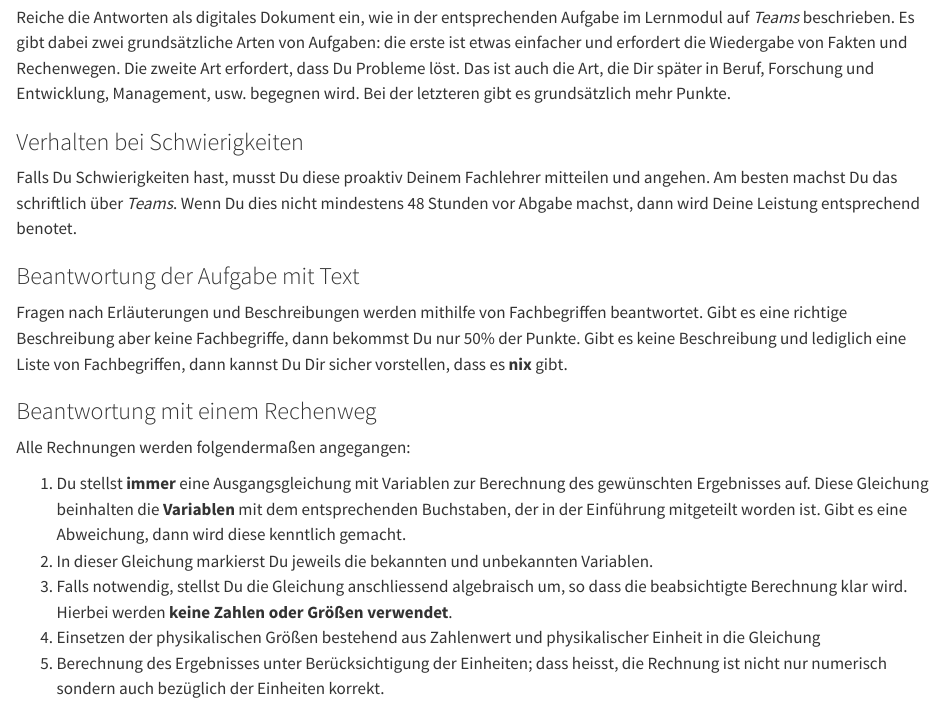
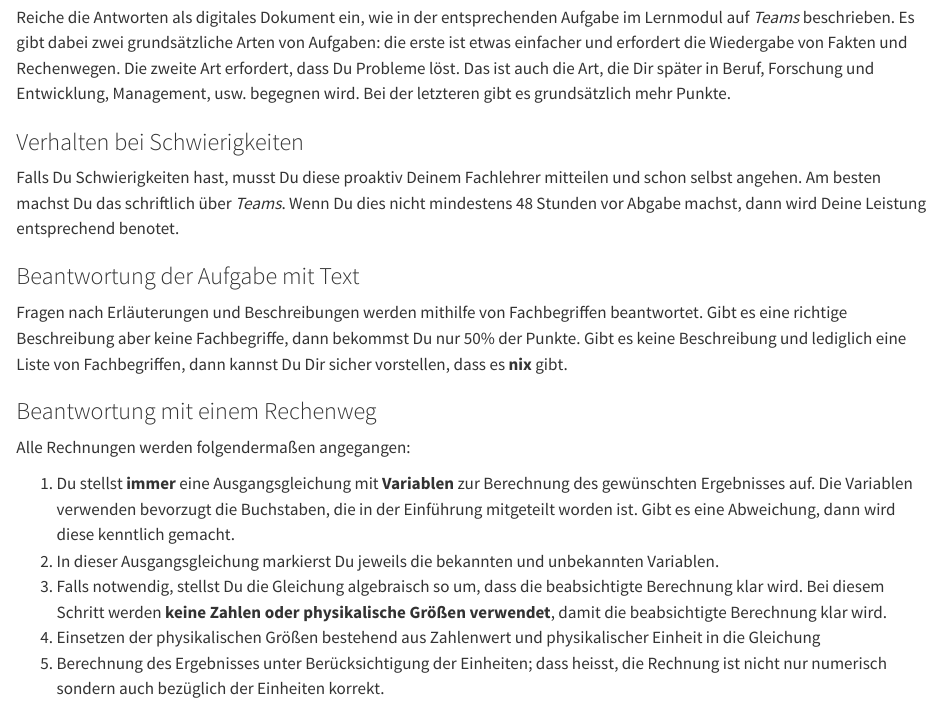
Before and after one commit to MgmssA/bio_expectations_and_requirements, a Quarto document (index.qmd): the page in a window 1100 px wide, from 660 px down. Rendered offline with R 4.5, knitr and Pandoc in place of Quarto, with nearby package versions.

Commit message:
Changed the calculations description slightly

```diff
--- a/index.qmd
+++ b/index.qmd
@@ -26,7 +26,7 @@ Reiche die Antworten als digitales Dokument ein, wie in der entsprechenden Aufga
 
 ### Verhalten bei Schwierigkeiten
 
-Falls Du Schwierigkeiten hast, musst Du diese proaktiv Deinem Fachlehrer mitteilen und angehen. Am besten machst Du das schriftlich über *Teams*. Wenn Du dies nicht mindestens 48 Stunden vor Abgabe machst, dann wird Deine Leistung entsprechend benotet.
+Falls Du Schwierigkeiten hast, musst Du diese proaktiv Deinem Fachlehrer mitteilen und schon selbst angehen. Am besten machst Du das schriftlich über *Teams*. Wenn Du dies nicht mindestens 48 Stunden vor Abgabe machst, dann wird Deine Leistung entsprechend benotet.
 
 ### Beantwortung der Aufgabe mit Text
 
@@ -36,9 +36,9 @@ Fragen nach Erläuterungen und Beschreibungen werden mithilfe von Fachbegriffen
 
 Alle Rechnungen werden folgendermaßen angegangen:
 
-#. Du stellst **immer** eine Ausgangsgleichung mit Variablen zur Berechnung des gewünschten Ergebnisses auf. Diese Gleichung beinhalten die **Variablen** mit dem entsprechenden Buchstaben, der in der Einführung mitgeteilt worden ist. Gibt es eine Abweichung, dann wird diese kenntlich gemacht.
-#. In dieser Gleichung markierst Du jeweils die bekannten und unbekannten Variablen.
-#. Falls notwendig, stellst Du die Gleichung anschliessend algebraisch um, so dass die beabsichtigte Berechnung klar wird. Hierbei werden **keine Zahlen oder Größen verwendet**.
+#. Du stellst **immer** eine Ausgangsgleichung mit **Variablen** zur Berechnung des gewünschten Ergebnisses auf. Die Variablen verwenden bevorzugt die Buchstaben, die in der Einführung mitgeteilt worden ist. Gibt es eine Abweichung, dann wird diese kenntlich gemacht.
+#. In dieser Ausgangsgleichung markierst Du jeweils die bekannten und unbekannten Variablen.
+#. Falls notwendig, stellst Du die Gleichung algebraisch so um, dass die beabsichtigte Berechnung klar wird. Bei diesem Schritt werden **keine Zahlen oder physikalische Größen verwendet**, damit die beabsichtigte Berechnung klar wird.
 #. Einsetzen der physikalischen Größen bestehend aus Zahlenwert und physikalischer Einheit in die Gleichung
 #. Berechnung des Ergebnisses unter Berücksichtigung der Einheiten; dass heisst, die Rechnung ist nicht nur numerisch sondern auch bezüglich der Einheiten korrekt.
 
```
Also changed, not shown: 1 other file.
